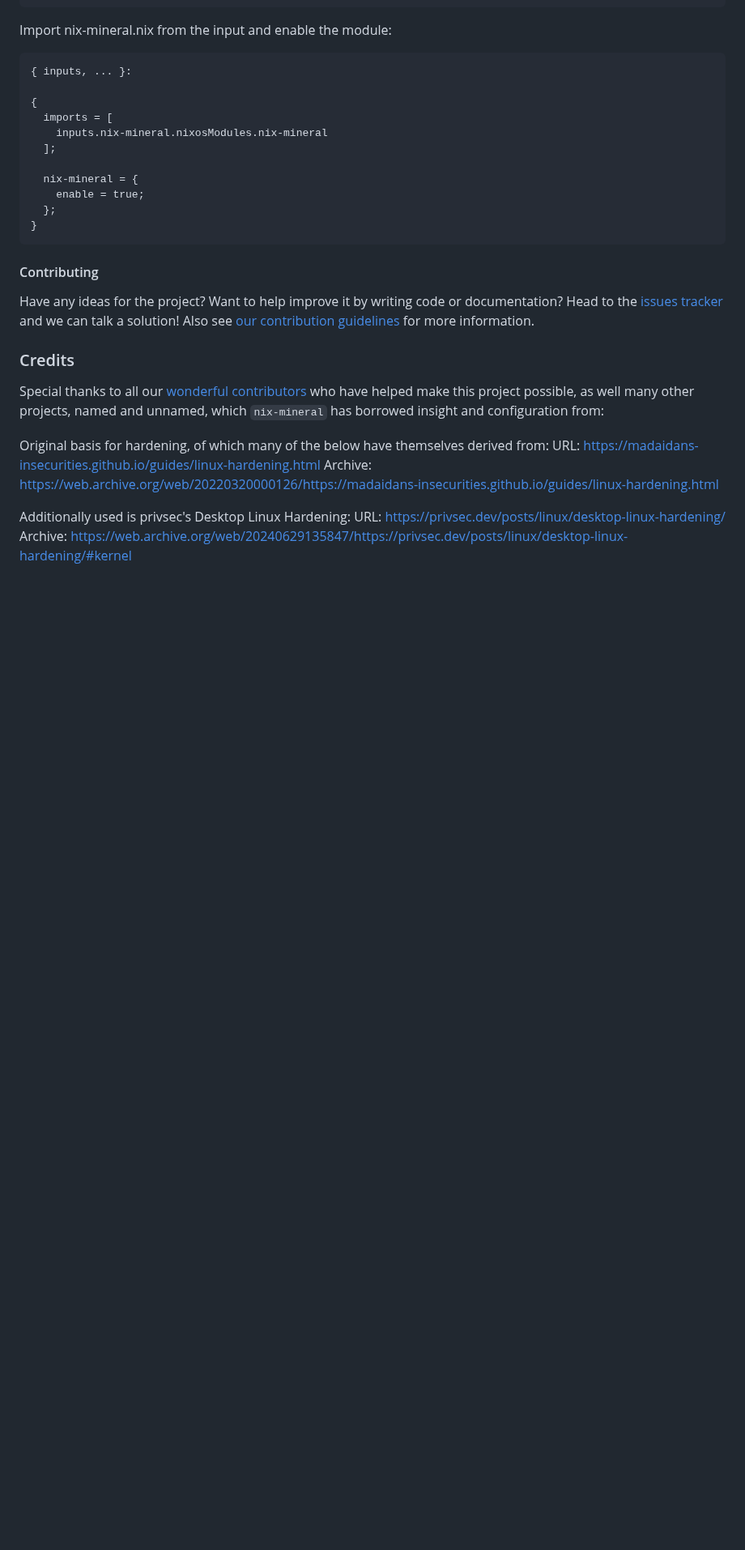
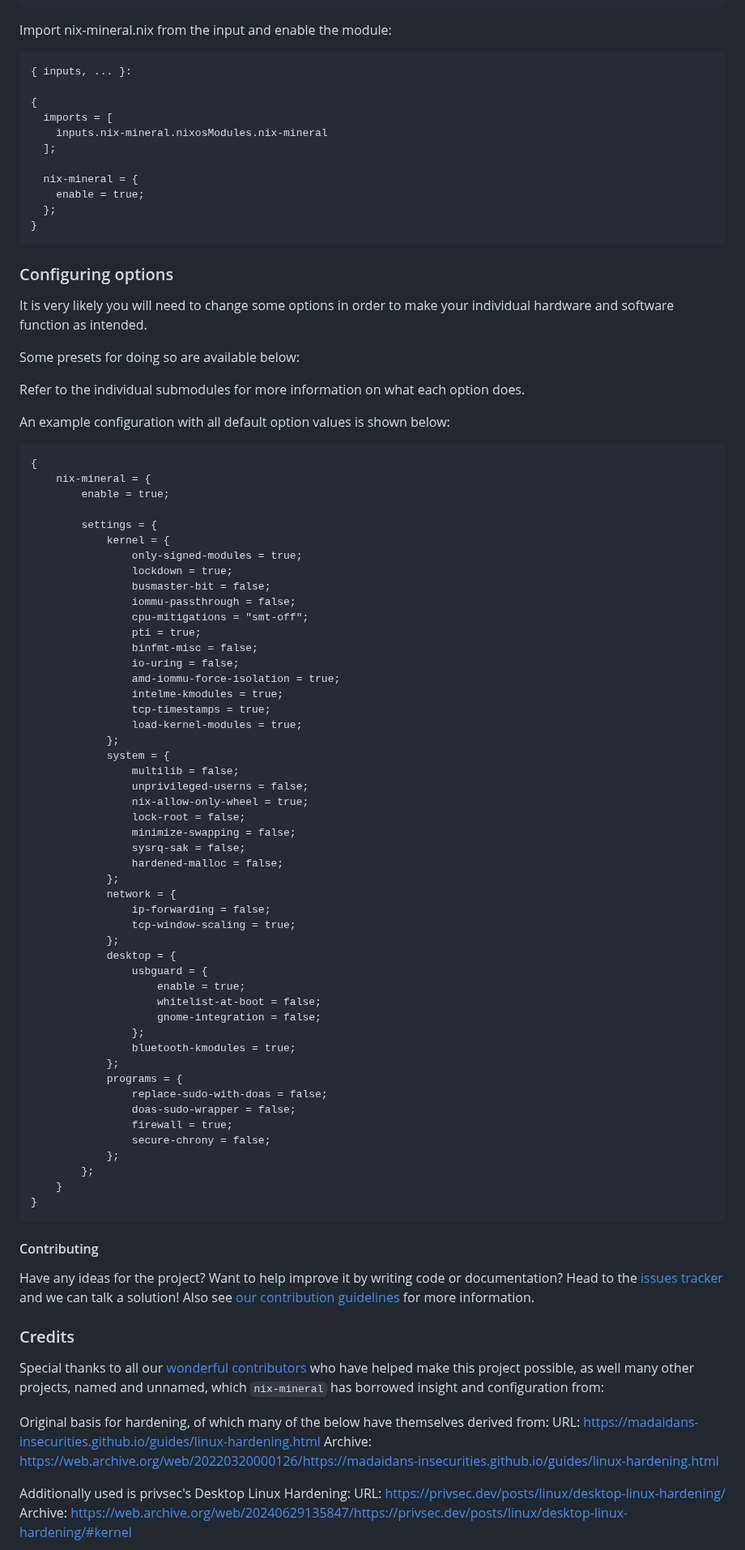
Before and after one commit to cynicsketch/nix-mineral, a Markdown page: README.md, the part around the change. Shown at 81% size. Rendered like a GitHub page; blank space fills up the shorter version.

Commit message:
Explain options usage and presets

````diff
--- a/README.md
+++ b/README.md
@@ -122,6 +122,68 @@ Import nix-mineral.nix from the input and enable the module:
 }
 ```
 
+### Configuring options
+It is very likely you will need to change some options in order to make your
+individual hardware and software function as intended.
+
+Some presets for doing so are available below:
+[](https://github.com/cynicsketch/nix-mineral/tree/main/presets)
+
+Refer to the individual submodules for more information on what each option does.
+
+An example configuration with all default option values is shown below:
+```nix
+{
+    nix-mineral = {
+        enable = true;
+
+        settings = {
+            kernel = {
+                only-signed-modules = true;
+                lockdown = true;
+                busmaster-bit = false;
+                iommu-passthrough = false;
+                cpu-mitigations = "smt-off";
+                pti = true;
+                binfmt-misc = false;
+                io-uring = false;
+                amd-iommu-force-isolation = true;
+                intelme-kmodules = true;
+                tcp-timestamps = true;
+                load-kernel-modules = true;
+            };
+            system = {
+                multilib = false;
+                unprivileged-userns = false;
+                nix-allow-only-wheel = true;
+                lock-root = false;
+                minimize-swapping = false;
+                sysrq-sak = false;
+                hardened-malloc = false;
+            };
+            network = {
+                ip-forwarding = false;
+                tcp-window-scaling = true;
+            };
+            desktop = {
+                usbguard = {
+                    enable = true;
+                    whitelist-at-boot = false;
+                    gnome-integration = false;
+                };
+                bluetooth-kmodules = true;
+            };
+            programs = {
+                replace-sudo-with-doas = false;
+                doas-sudo-wrapper = false;
+                firewall = true;
+                secure-chrony = false;
+            };
+        };
+    }
+}
+```
+
 #### Contributing
 Have any ideas for the project? Want to help improve it by writing code or documentation? Head to the [issues tracker](https://github.com/cynicsketch/nix-mineral/issues) and we can talk a solution!
 Also see [our contribution guidelines](docs/CONTRIBUTING.md) for more information.
````
